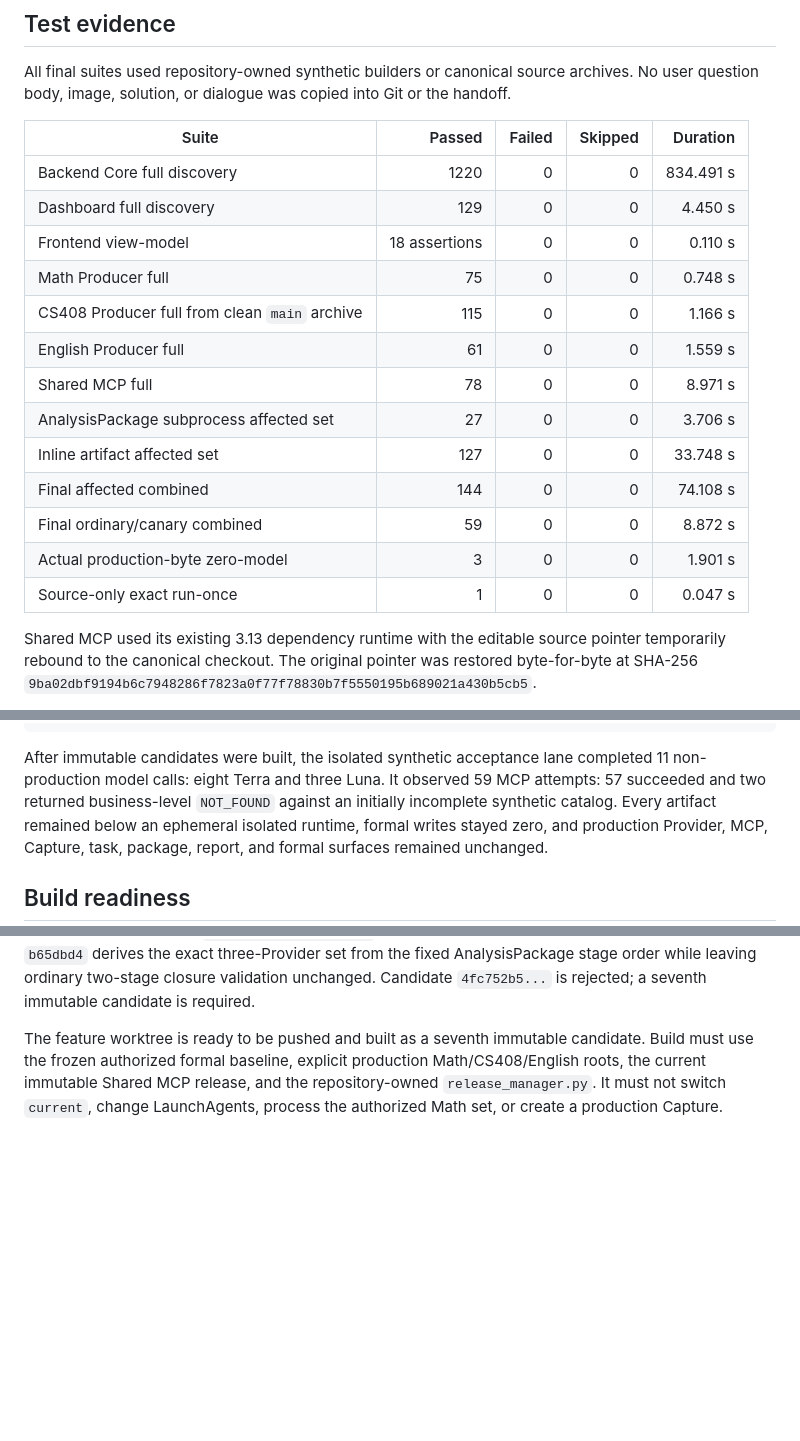
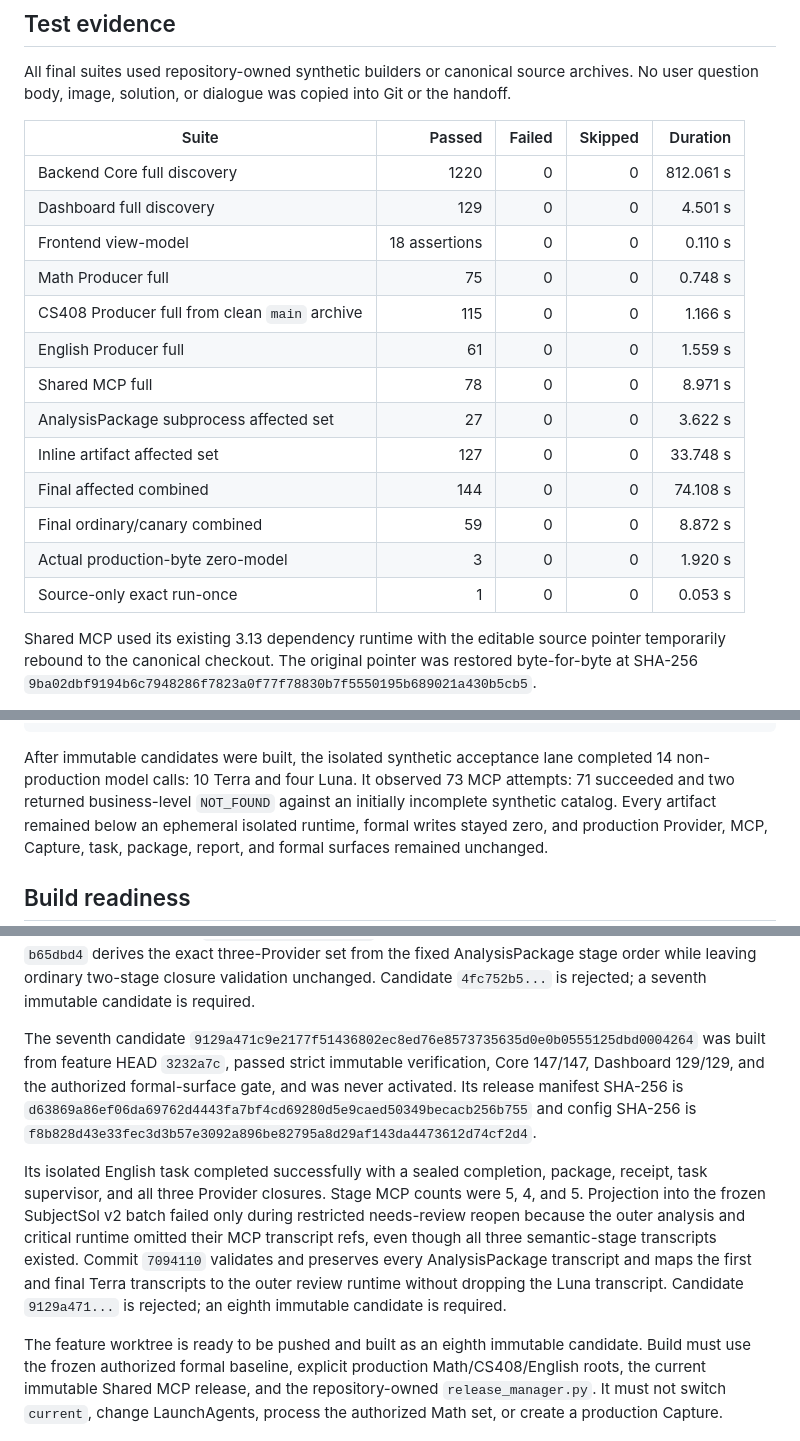
Before and after one commit to xialovezhu-wq/study-intake-v2-backend, a Markdown page: handoff/PHASE2_CODE_REVIEW_CLOSURE_AND_BUILD_READINESS_HANDOFF_2026-08-22.md, 3 parts joined by grey strips. GitHub-like rendering; blank space fills up the shorter version.

Commit message:
docs record rejected seventh candidate

````diff
--- a/handoff/PHASE2_CODE_REVIEW_CLOSURE_AND_BUILD_READINESS_HANDOFF_2026-08-22.md
+++ b/handoff/PHASE2_CODE_REVIEW_CLOSURE_AND_BUILD_READINESS_HANDOFF_2026-08-22.md
@@ -132,19 +133,19 @@ Git or the handoff.
 
 | Suite | Passed | Failed | Skipped | Duration |
 |---|---:|---:|---:|---:|
-| Backend Core full discovery | 1220 | 0 | 0 | 834.491 s |
-| Dashboard full discovery | 129 | 0 | 0 | 4.450 s |
+| Backend Core full discovery | 1220 | 0 | 0 | 812.061 s |
+| Dashboard full discovery | 129 | 0 | 0 | 4.501 s |
 | Frontend view-model | 18 assertions | 0 | 0 | 0.110 s |
 | Math Producer full | 75 | 0 | 0 | 0.748 s |
 | CS408 Producer full from clean `main` archive | 115 | 0 | 0 | 1.166 s |
 | English Producer full | 61 | 0 | 0 | 1.559 s |
 | Shared MCP full | 78 | 0 | 0 | 8.971 s |
-| AnalysisPackage subprocess affected set | 27 | 0 | 0 | 3.706 s |
+| AnalysisPackage subprocess affected set | 27 | 0 | 0 | 3.622 s |
 | Inline artifact affected set | 127 | 0 | 0 | 33.748 s |
 | Final affected combined | 144 | 0 | 0 | 74.108 s |
 | Final ordinary/canary combined | 59 | 0 | 0 | 8.872 s |
-| Actual production-byte zero-model | 3 | 0 | 0 | 1.901 s |
-| Source-only exact run-once | 1 | 0 | 0 | 0.047 s |
+| Actual production-byte zero-model | 3 | 0 | 0 | 1.920 s |
+| Source-only exact run-once | 1 | 0 | 0 | 0.053 s |
 
 Shared MCP used its existing 3.13 dependency runtime with the editable source
 pointer temporarily rebound to the canonical checkout. The original pointer
@@ -192,8 +193,8 @@ PROTECTED_PRODUCTION_SURFACES_UNCHANGED=true
 ```
 
 After immutable candidates were built, the isolated synthetic acceptance lane
-completed 11 non-production model calls: eight Terra and three Luna. It observed
-59 MCP attempts: 57 succeeded and two returned business-level `NOT_FOUND`
+completed 14 non-production model calls: 10 Terra and four Luna. It observed
+73 MCP attempts: 71 succeeded and two returned business-level `NOT_FOUND`
 against an initially incomplete synthetic catalog. Every artifact remained
 below an ephemeral isolated runtime, formal writes stayed zero, and production
 Provider, MCP, Capture, task, package, report, and formal surfaces remained
@@ -299,7 +300,26 @@ the valid `english_luna_analysis` process as an unexpected extra closure. Commit
 stage order while leaving ordinary two-stage closure validation unchanged.
 Candidate `4fc752b5...` is rejected; a seventh immutable candidate is required.
 
-The feature worktree is ready to be pushed and built as a seventh immutable candidate.
+The seventh candidate
+`9129a471c9e2177f51436802ec8ed76e8573735635d0e0b0555125dbd0004264`
+was built from feature HEAD `3232a7c`, passed strict immutable verification,
+Core 147/147, Dashboard 129/129, and the authorized formal-surface gate, and was
+never activated. Its release manifest SHA-256 is
+`d63869a86ef06da69762d4443fa7bf4cd69280d5e9caed50349becacb256b755`
+and config SHA-256 is
+`f8b828d43e33fec3d3b57e3092a896be82795a8d29af143da4473612d74cf2d4`.
+
+Its isolated English task completed successfully with a sealed completion,
+package, receipt, task supervisor, and all three Provider closures. Stage MCP
+counts were 5, 4, and 5. Projection into the frozen SubjectSol v2 batch failed
+only during restricted needs-review reopen because the outer analysis and
+critical runtime omitted their MCP transcript refs, even though all three
+semantic-stage transcripts existed. Commit `7094110` validates and preserves
+every AnalysisPackage transcript and maps the first and final Terra transcripts
+to the outer review runtime without dropping the Luna transcript. Candidate
+`9129a471...` is rejected; an eighth immutable candidate is required.
+
+The feature worktree is ready to be pushed and built as an eighth immutable candidate.
 Build must use the frozen authorized formal baseline, explicit production
 Math/CS408/English roots, the current immutable Shared MCP release, and the
 repository-owned `release_manager.py`. It must not switch `current`, change
````
Also changed, not shown: other parts of handoff/PHASE2_CODE_REVIEW_CLOSURE_AND_BUILD_READINESS_HANDOFF_2026-08-22.md (+2 -1 lines).
